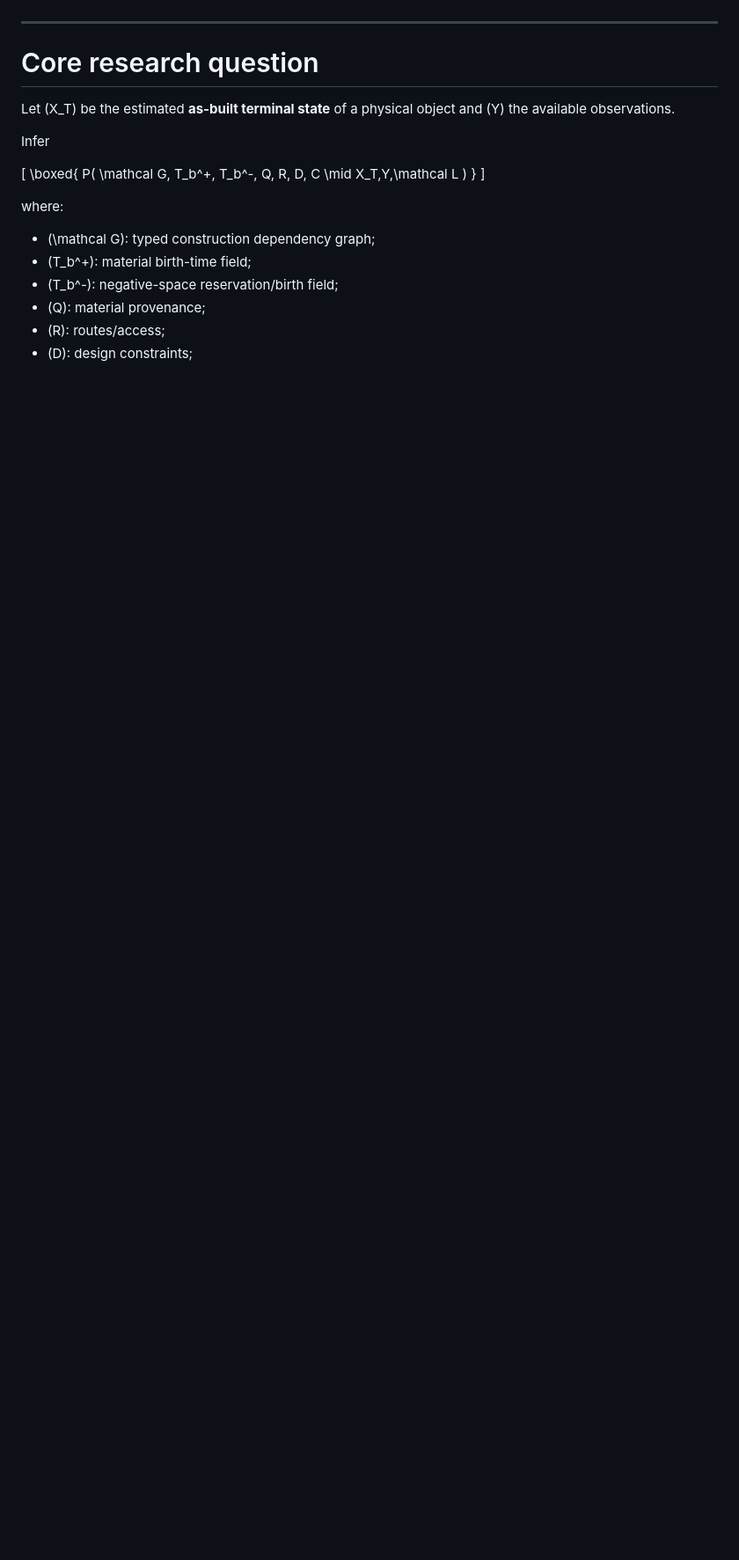
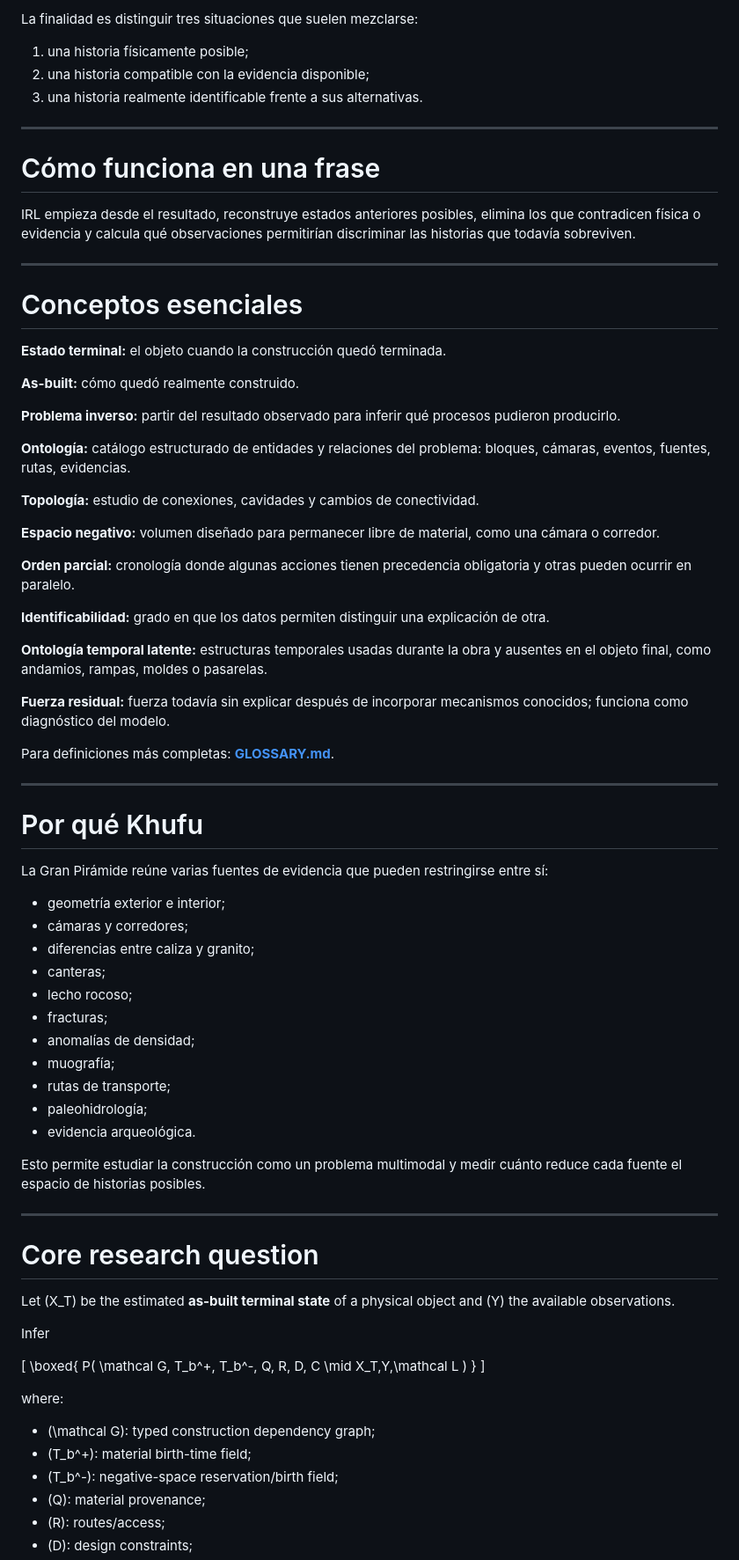
Before and after one commit to deepanalytica/inverse-reality-lab, a Markdown page: README.md, the part around one of its changes. Shown at 88% size. GitHub-like rendering; blank space fills up the shorter version.

Commit message:
Rewrite public README in clear Spanish and add plain-language IRL overview

```diff
--- a/README.md
+++ b/README.md
@@ -67,3 +95,60 @@ El objeto terminado se trata simultáneamente como:
+La finalidad es distinguir tres situaciones que suelen mezclarse:
+
+1. una historia físicamente posible;
+2. una historia compatible con la evidencia disponible;
+3. una historia realmente identificable frente a sus alternativas.
+
+---
+
+# Cómo funciona en una frase
+
+IRL empieza desde el resultado, reconstruye estados anteriores posibles, elimina los que contradicen física o evidencia y calcula qué observaciones permitirían discriminar las historias que todavía sobreviven.
+
+---
+
+# Conceptos esenciales
+
+**Estado terminal:** el objeto cuando la construcción quedó terminada.
+
+**As-built:** cómo quedó realmente construido.
+
+**Problema inverso:** partir del resultado observado para inferir qué procesos pudieron producirlo.
+
+**Ontología:** catálogo estructurado de entidades y relaciones del problema: bloques, cámaras, eventos, fuentes, rutas, evidencias.
+
+**Topología:** estudio de conexiones, cavidades y cambios de conectividad.
+
+**Espacio negativo:** volumen diseñado para permanecer libre de material, como una cámara o corredor.
+
+**Orden parcial:** cronología donde algunas acciones tienen precedencia obligatoria y otras pueden ocurrir en paralelo.
+
+**Identificabilidad:** grado en que los datos permiten distinguir una explicación de otra.
+
+**Ontología temporal latente:** estructuras temporales usadas durante la obra y ausentes en el objeto final, como andamios, rampas, moldes o pasarelas.
+
+**Fuerza residual:** fuerza todavía sin explicar después de incorporar mecanismos conocidos; funciona como diagnóstico del modelo.
+
+Para definiciones más completas: **[GLOSSARY.md](GLOSSARY.md)**.
+
+---
+
+# Por qué Khufu
+
+La Gran Pirámide reúne varias fuentes de evidencia que pueden restringirse entre sí:
+
+- geometría exterior e interior;
+- cámaras y corredores;
+- diferencias entre caliza y granito;
+- canteras;
+- lecho rocoso;
+- fracturas;
+- anomalías de densidad;
+- muografía;
+- rutas de transporte;
+- paleohidrología;
+- evidencia arqueológica.
+
+Esto permite estudiar la construcción como un problema multimodal y medir cuánto reduce cada fuente el espacio de historias posibles.
 
 ---
 
```
Also changed, not shown: other parts of README.md (+66 -38 lines).
